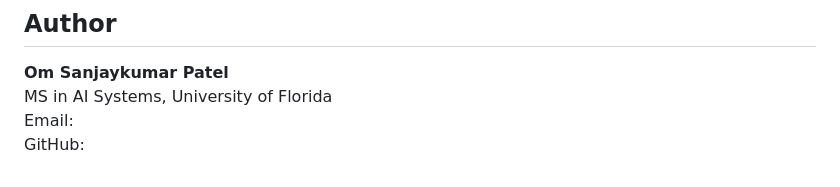
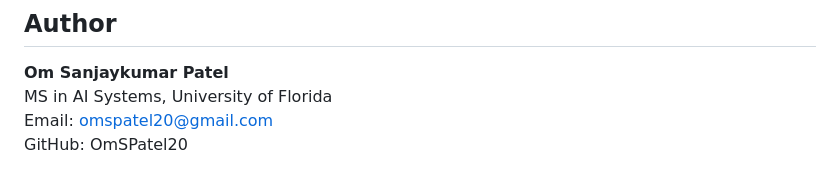
Before and after one commit to OmSPatel20/FinReason, a Markdown page: README.md, the part around the change. Rendered like a GitHub page.

```diff
--- a/README.md
+++ b/README.md
@@ -101,5 +101,5 @@ FinReason/
 
 **Om Sanjaykumar Patel**
 MS in AI Systems, University of Florida
-Email: <your-email>
-GitHub: <your-github>
+Email: omspatel20@gmail.com
+GitHub: OmSPatel20
```
